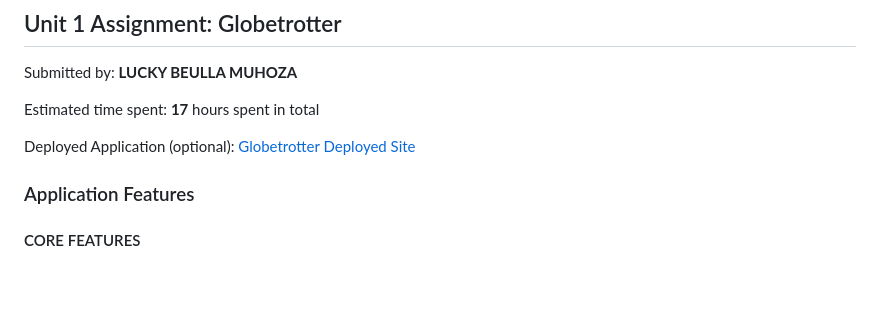
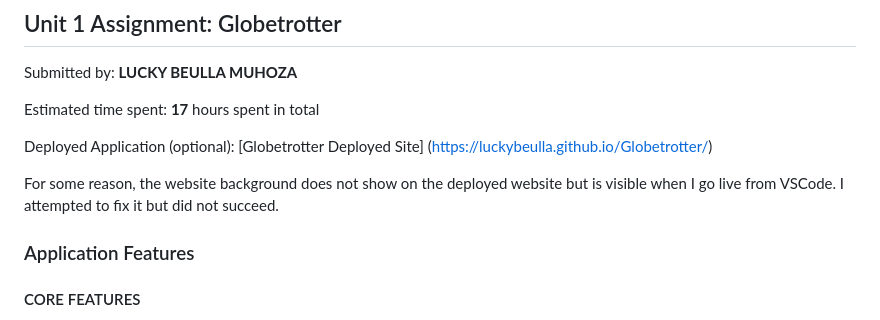
Before and after one commit to luckybeulla/Globetrotter, a Markdown page: README.md, the part around the change. Rendered like a GitHub page; blank space fills up the shorter version.

```diff
--- a/README.md
+++ b/README.md
@@ -4,7 +4,12 @@ Submitted by: **LUCKY BEULLA MUHOZA**
 
 Estimated time spent: **17** hours spent in total
 
-Deployed Application (optional): [Globetrotter Deployed Site](ADD_LINK_HERE)
+Deployed Application (optional): [Globetrotter Deployed Site]
+(https://luckybeulla.github.io/Globetrotter/)
+
+For some reason, the website background does not show on the deployed website but is visible when I go live from VSCode. I attempted to fix it but did not succeed.
+
+
 
 ### Application Features
 
```
